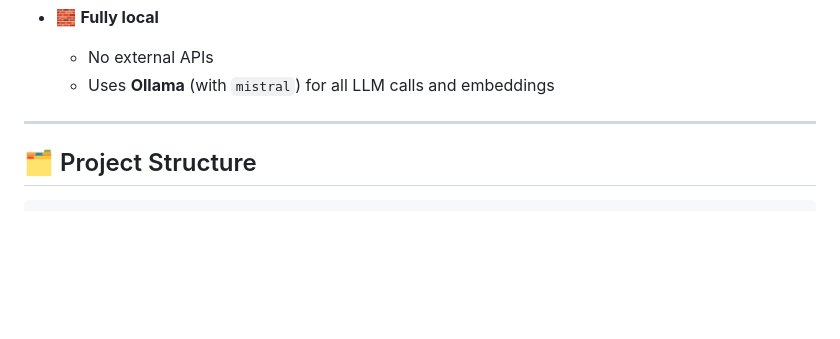
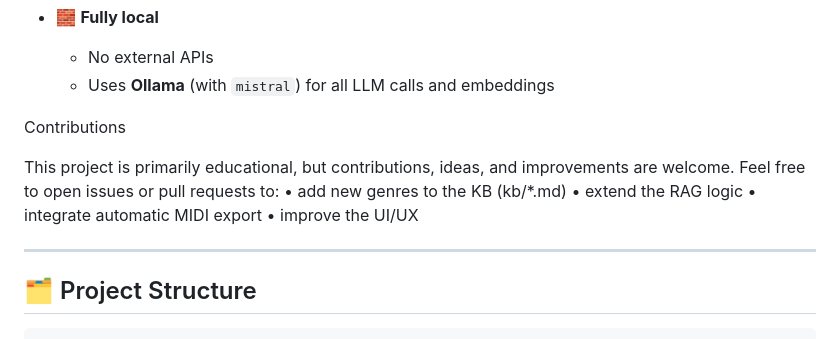
Before and after one commit to FrancescoAI-git/ai_music_analyzer, a Markdown page: README.md, the part around the change. GitHub-like rendering; blank space fills up the shorter version.

Commit message:
Enhance README with contributions guidelines
Added a contributions section to the README.

```diff
--- a/README.md
+++ b/README.md
@@ -57,7 +57,18 @@ Upload an audio file, select a segment, and the system will:
   - No external APIs
   - Uses **Ollama** (with `mistral`) for all LLM calls and embeddings
 
+
+ Contributions
+
+This project is primarily educational, but contributions, ideas, and improvements are welcome.
+Feel free to open issues or pull requests to:
+	•	add new genres to the KB (kb/*.md)
+	•	extend the RAG logic
+	•	integrate automatic MIDI export
+	•	improve the UI/UX
+
 ---
+
 
 ## 🗂 Project Structure
 
```
